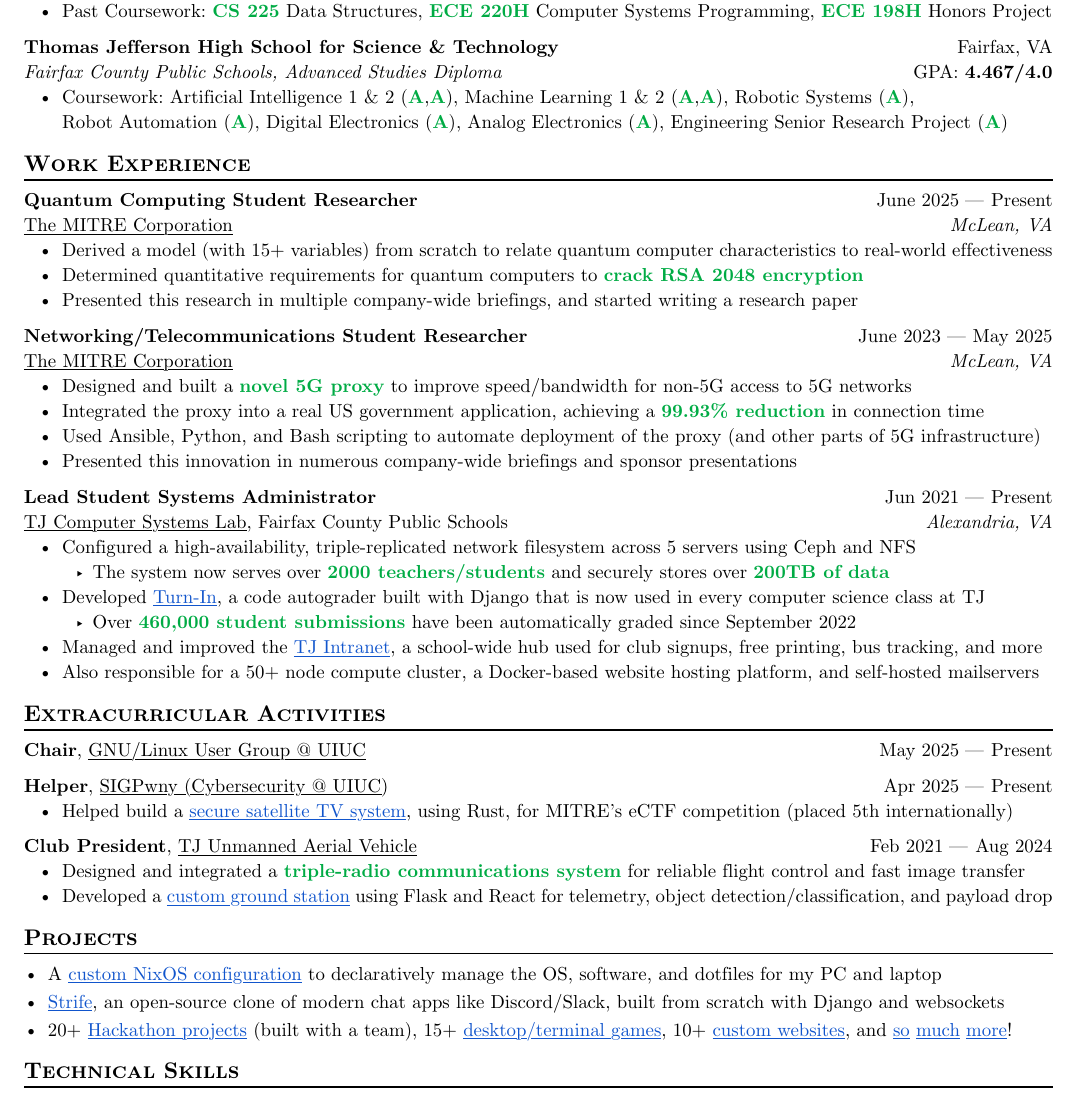
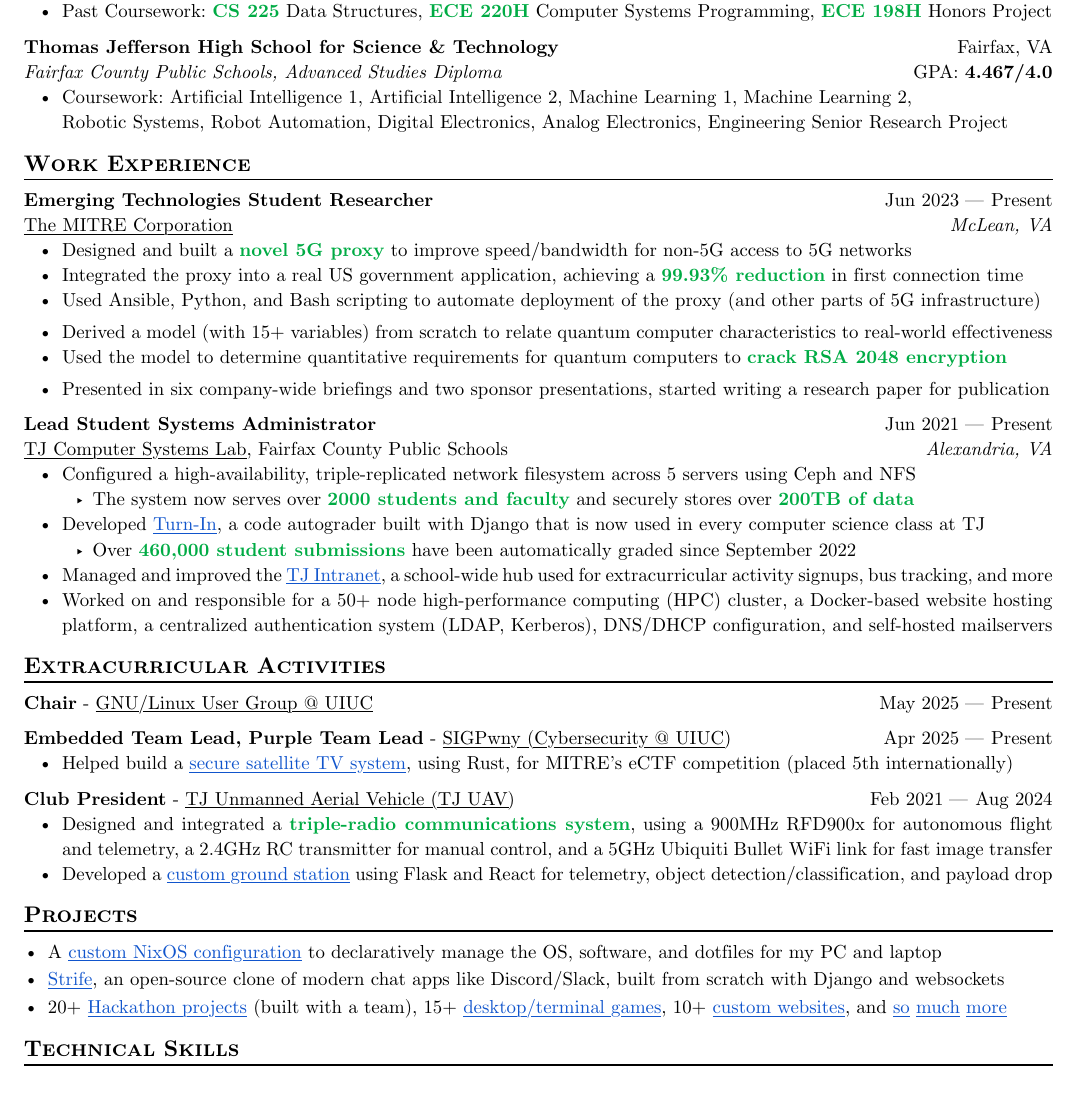
Before and after one commit to krishnans2006/resume, a Typst document (resume.typ): part of the page, cut so that both start at the same text. Compiled offline with Typst 0.15.

Commit message:
Update resume
Remove class grades, combine MITRE experiences, and add more info

```diff
--- a/resume.typ
+++ b/resume.typ
@@ -55,32 +55,26 @@
   top: "Fairfax, VA",
   bottom: [GPA: *4.467/4.0*],
 )
-- Coursework: Artificial Intelligence 1 & 2 (#accent[A],#accent[A]), Machine Learning 1 & 2 (#accent[A],#accent[A]), Robotic Systems (#accent[A]),
+- Coursework: Artificial Intelligence  1, Artificial Intelligence 2, Machine Learning 1, Machine Learning 2,
   \
-  Robot Automation (#accent[A]), Digital Electronics (#accent[A]), Analog Electronics (#accent[A]), Engineering Senior Research Project (#accent[A])
+  Robotic Systems, Robot Automation, Digital Electronics, Analog Electronics, Engineering Senior Research Project
 
 == Work Experience
 
 #work(
-  title: "Quantum Computing Student Researcher",
+  title: "Emerging Technologies Student Researcher",
   location: "McLean, VA",
   company: plainlink("https://mitre.org")[The MITRE Corporation],
-  dates: dates-helper(start-date: "June 2025", end-date: "Present"),
-)
-- Derived a model (with 15+ variables) from scratch to relate quantum computer characteristics to real-world effectiveness
-- Determined quantitative requirements for quantum computers to #accent[crack RSA 2048 encryption]
-- Presented this research in multiple company-wide briefings, and started writing a research paper
-
-#work(
-  title: "Networking/Telecommunications Student Researcher",
-  location: "McLean, VA",
-  company: plainlink("https://mitre.org")[The MITRE Corporation],
-  dates: dates-helper(start-date: "June 2023", end-date: "May 2025"),
+  dates: dates-helper(start-date: "Jun 2023", end-date: "Present"),
 )
 - Designed and built a #accent[novel 5G proxy] to improve speed/bandwidth for non-5G access to 5G networks
-- Integrated the proxy into a real US government application, achieving a #accent[99.93% reduction] in connection time
+- Integrated the proxy into a real US government application, achieving a #accent[99.93% reduction] in first connection time
 - Used Ansible, Python, and Bash scripting to automate deployment of the proxy (and other parts of 5G infrastructure)
-- Presented this innovation in numerous company-wide briefings and sponsor presentations
+#gap
+- Derived a model (with 15+ variables) from scratch to relate quantum computer characteristics to real-world effectiveness
+- Used the model to determine quantitative requirements for quantum computers to #accent[crack RSA 2048 encryption]
+#gap
+- Presented in six company-wide briefings and two sponsor presentations, started writing a research paper for publication
 
 #work(
   title: "Lead Student Systems Administrator",
@@ -89,11 +83,11 @@
   dates: dates-helper(start-date: "Jun 2021", end-date: "Present"),
 )
 - Configured a high-availability, triple-replicated network filesystem across 5 servers using Ceph and NFS
-  - The system now serves over #accent[2000 teachers/students] and securely stores over #accent[200TB of data]
+  - The system now serves over #accent[2000 students and faculty] and securely stores over #accent[200TB of data]
 - Developed #link("https://github.com/tjcsl/tin")[Turn-In], a code autograder built with Django that is now used in every computer science class at TJ
   - Over #accent[460,000 student submissions] have been automatically graded since September 2022
-- Managed and improved the #link("https://github.com/tjcsl/ion")[TJ Intranet], a school-wide hub used for club signups, free printing, bus tracking, and more
-- Also responsible for a 50+ node compute cluster, a Docker-based website hosting platform, and self-hosted mailservers
+- Managed and improved the #link("https://github.com/tjcsl/ion")[TJ Intranet], a school-wide hub used for extracurricular activity signups, bus tracking, and more
+- Worked on and responsible for a 50+ node high-performance computing (HPC) cluster, a Docker-based website hosting platform, a centralized authentication system (LDAP, Kerberos), DNS/DHCP configuration, and self-hosted mailservers
 
 == Extracurricular Activities
 
@@ -104,7 +98,7 @@
 )
 
 #mini(
-  title: "Helper",
+  title: "Embedded Team Lead, Purple Team Lead",
   company: plainlink("https://sigpwny.com")[SIGPwny (Cybersecurity \@ UIUC)],
   dates: dates-helper(start-date: "Apr 2025", end-date: "Present"),
 )
@@ -112,17 +106,17 @@
 
 #mini(
   title: "Club President",
-  company: plainlink("https://tjuav.org")[TJ Unmanned Aerial Vehicle],
+  company: plainlink("https://tjuav.org")[TJ Unmanned Aerial Vehicle (TJ UAV)],
   dates: dates-helper(start-date: "Feb 2021", end-date: "Aug 2024"),
 )
-- Designed and integrated a #accent[triple-radio communications system] for reliable flight control and fast image transfer
+- Designed and integrated a #accent[triple-radio communications system], using a 900MHz RFD900x for autonomous flight and telemetry, a 2.4GHz RC transmitter for manual control, and a 5GHz Ubiquiti Bullet WiFi link for fast image transfer
 - Developed a #link("https://github.com/tj-uav/GroundStation")[custom ground station] using Flask and React for telemetry, object detection/classification, and payload drop
 
 == Projects
 #set list(indent: 0em, spacing: 0.8em)
 - A #link("https://github.com/krishnans2006/nixos-config")[custom NixOS configuration] to declaratively manage the OS, software, and dotfiles for my PC and laptop
 - #link("https://github.com/krishnans2006/strife")[Strife], an open-source clone of modern chat apps like Discord/Slack, built from scratch with Django and websockets
-- 20+ #link("https://github.com/stars/krishnans2006/lists/my-hackathon-projects")[Hackathon projects] (built with a team), 15+ #link("https://github.com/stars/krishnans2006/lists/my-games")[desktop/terminal games], 10+ #link("https://github.com/stars/krishnans2006/lists/my-websites")[custom websites], and #link("https://github.com/stars/krishnans2006/lists/my-school-projects")[so] #link("https://github.com/stars/krishnans2006/lists/electric-plug-my-pcbs")[much] #link("https://github.com/stars/krishnans2006/lists/my-discord-bots")[more]!
+- 20+ #link("https://github.com/stars/krishnans2006/lists/my-hackathon-projects")[Hackathon projects] (built with a team), 15+ #link("https://github.com/stars/krishnans2006/lists/my-games")[desktop/terminal games], 10+ #link("https://github.com/stars/krishnans2006/lists/my-websites")[custom websites], and #link("https://github.com/stars/krishnans2006/lists/my-school-projects")[so] #link("https://github.com/stars/krishnans2006/lists/electric-plug-my-pcbs")[much] #link("https://github.com/stars/krishnans2006/lists/my-discord-bots")[more]
 
 == Technical Skills
 #set list(indent: 0em, spacing: 0.8em)
```
Also changed, not shown: template.typ (+4 -1 lines).
